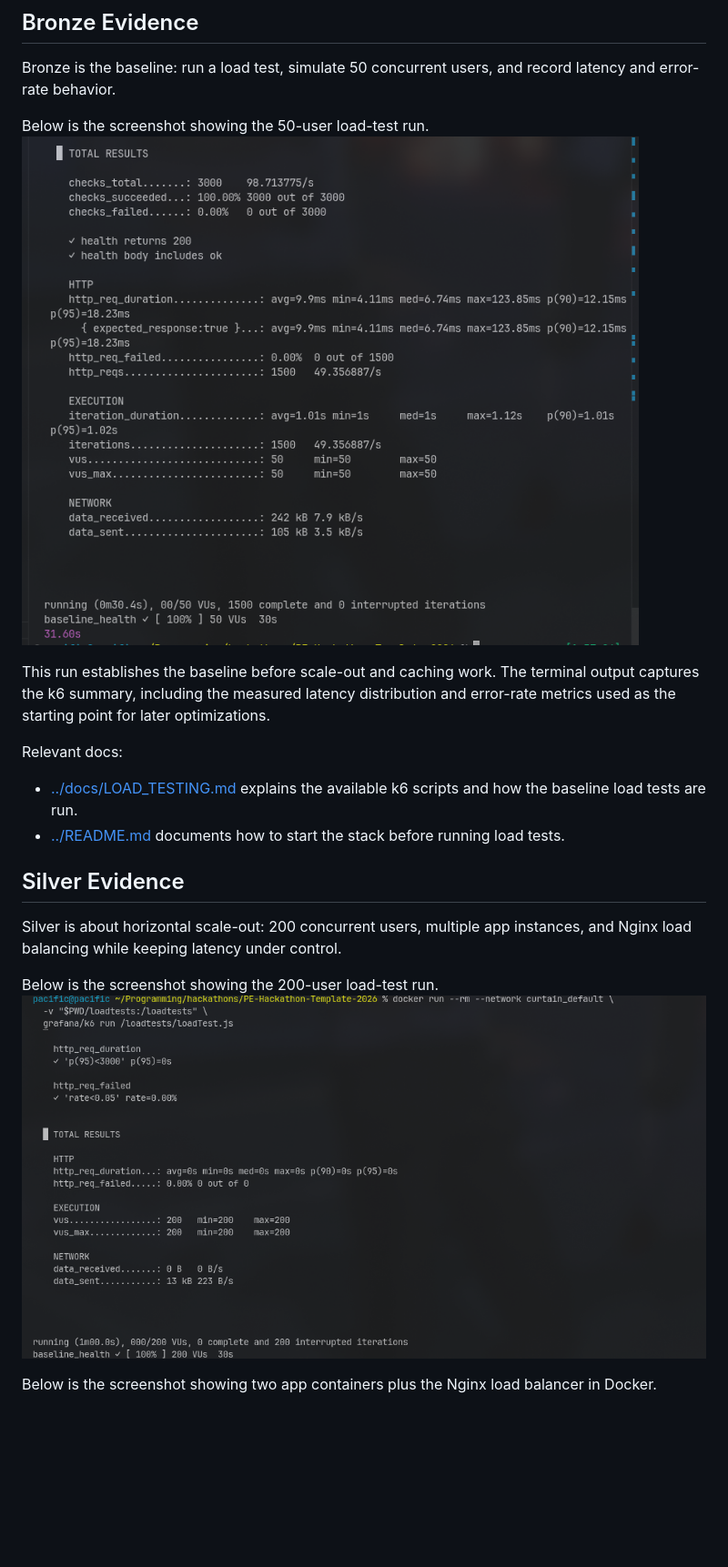
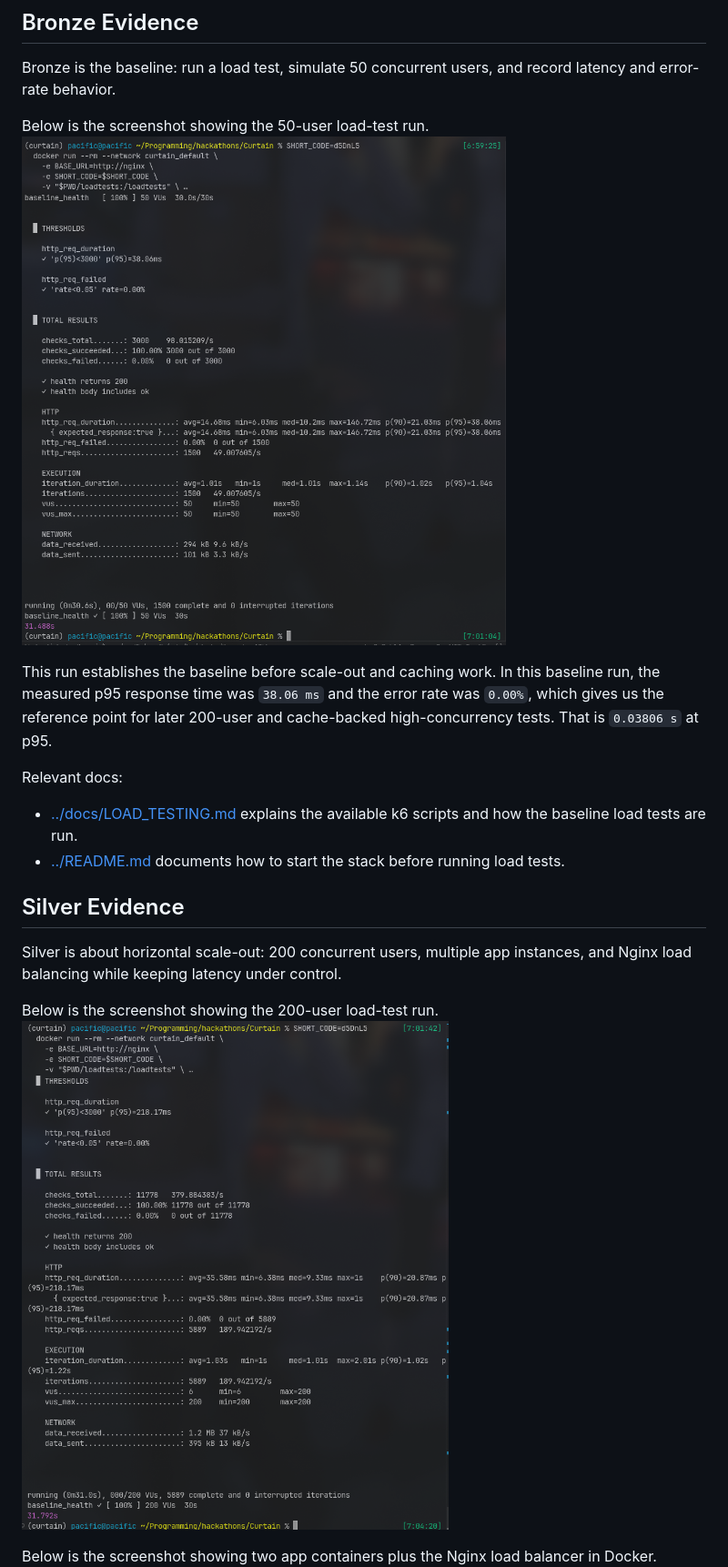
Before and after one commit to S-Sigdel/Curtain, a Markdown page: evidence/SCALABILITY_EVIDENCE.md, the part around one of its changes. Shown at 91% size. Drawn GitHub-style; pictures changed too: docs/images/scalability/bronze_scale_evidence.png, docs/images/scalability/silver_scale_200.png; blank space fills up the shorter version.

Commit message:
Update scalability evidence images and enhance documentation with performance metrics

```diff
--- a/evidence/SCALABILITY_EVIDENCE.md
+++ b/evidence/SCALABILITY_EVIDENCE.md
@@ -9,7 +9,8 @@ Bronze is the baseline: run a load test, simulate 50 concurrent users, and recor
 Below is the screenshot showing the 50-user load-test run.
 ![Bronze Evidence](../docs/images/scalability/bronze_scale_evidence.png)
 
-This run establishes the baseline before scale-out and caching work. The terminal output captures the k6 summary, including the measured latency distribution and error-rate metrics used as the starting point for later optimizations.
+This run establishes the baseline before scale-out and caching work. In this baseline run, the measured p95 response time was `38.06 ms` and the error rate was `0.00%`, which gives us the reference point for later 200-user and cache-backed high-concurrency tests.
+That is `0.03806 s` at p95.
 
 Relevant docs:
 
```
Also changed, not shown: other parts of evidence/SCALABILITY_EVIDENCE.md (+3 -0 lines), docs/images/scalability/gold_scale_500.png, 1 other file.
